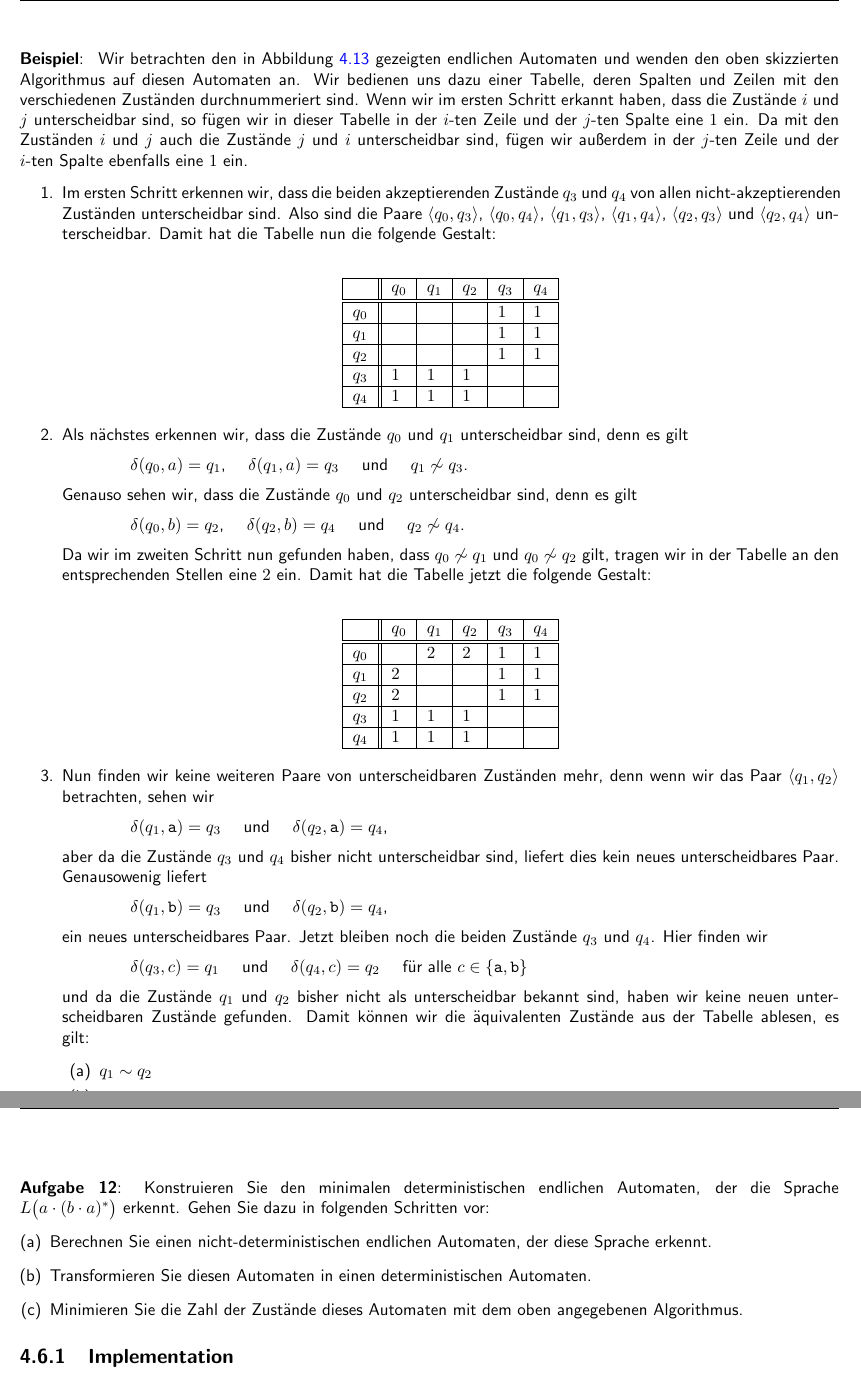
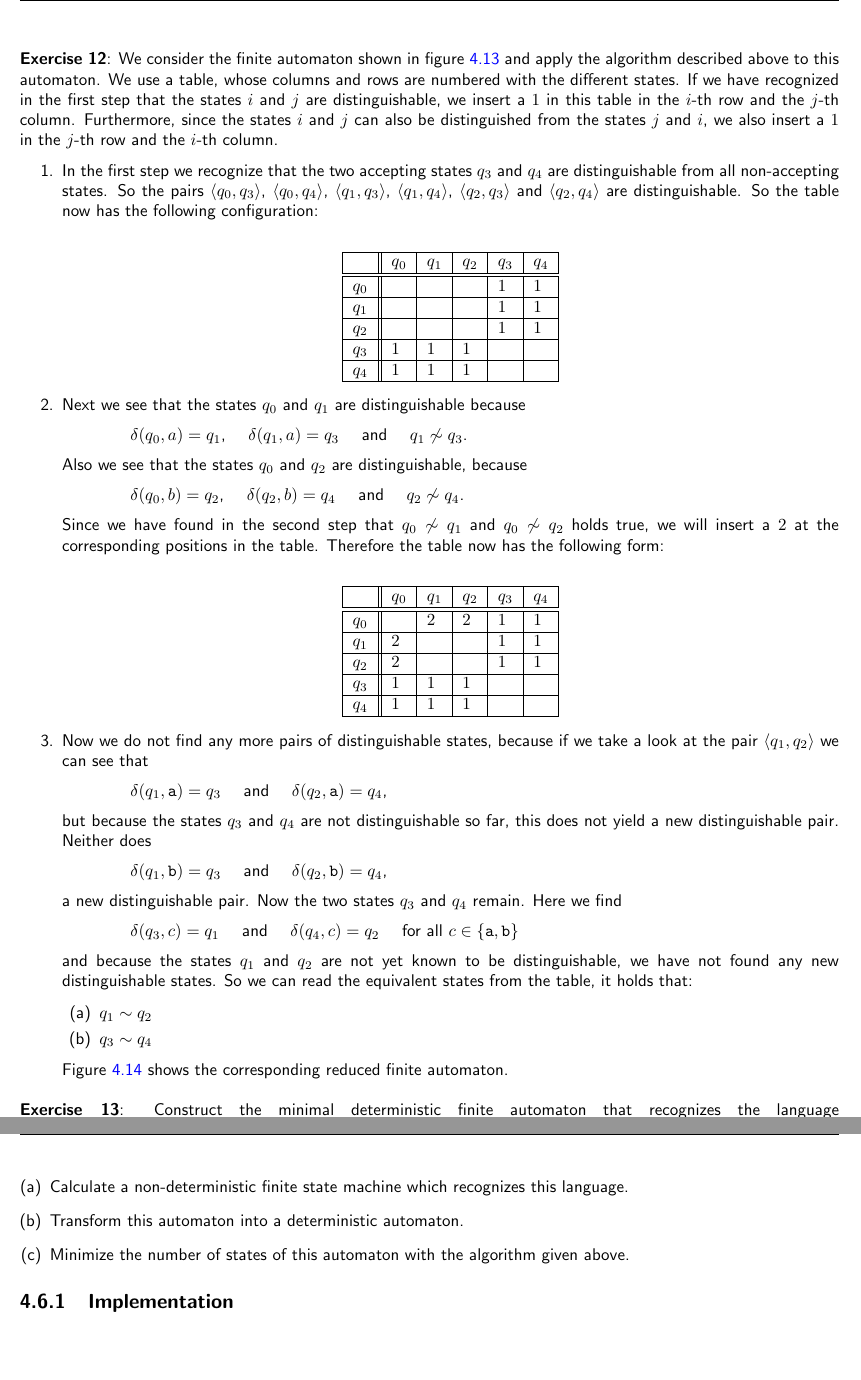
Before and after one commit to karlstroetmann/Formal-Languages, a LaTeX thesis (Lecture-Notes/formal-languages.tex, which reads Lecture-Notes/finite-state-machines.tex): two parts of pages 44 and 45 of 255, joined at a grey line, cut at the place of the change, the shorter picture padded with empty space. Compiled offline with pdfLaTeX; the source files are stored in an older character set and shown here as Unicode.

Commit message:
Translated section 'Minimierung endlicher Automaten' to english

```diff
--- a/Lecture-Notes/finite-state-machines.tex
+++ b/Lecture-Notes/finite-state-machines.tex
@@ -1483,26 +1454,20 @@ Es lässt sich zeigen, dass der so konstruierte Automat tatsächlich minimal ist
 \pagebreak
 
 \vspace*{-0.5cm}
-\example
-Wir betrachten den in Abbildung \ref{fig:nicht-gleichwertig.dot} gezeigten endlichen
-Automaten und wenden den oben skizzierten Algorithmus auf diesen Automaten an.
-Wir bedienen uns dazu einer Tabelle, deren Spalten und Zeilen mit den verschiedenen
-Zuständen durchnummeriert sind.  Wenn wir im ersten Schritt erkannt haben,
-dass die Zustände $i$ und $j$ unterscheidbar sind, so fügen wir in dieser Tabelle
- in der $i$-ten Zeile und der $j$-ten Spalte eine $1$ ein.
-Da mit den Zuständen $i$ und $j$ auch die Zustände $j$ und $i$ unterscheidbar sind,
-fügen wir au{\ss}erdem in der $j$-ten Zeile und der $i$-ten Spalte ebenfalls eine $1$ ein.
-\begin{enumerate}
-\item Im ersten Schritt erkennen wir, dass die beiden akzeptierenden Zustände
-      $q_3$ und $q_4$ von allen nicht-akzeptierenden Zuständen unterscheidbar sind.
-      Also sind die Paare
+\exerciseEng
+We consider the finite automaton shown in figure \ref{fig:nicht-gleichwertig.dot} and apply the algorithm described above to this automaton.
+We use a table, whose columns and rows are numbered with the different states.  If we have recognized in the first step that the states $i$ and $j$ are distinguishable, we insert a $1$ in this table in the $i$-th row and the $j$-th column.
+Furthermore, since the states $i$ and $j$ can also be distinguished from the states $j$ and $i$, we also insert a $1$ in the $j$-th row and the $i$-th column.
+\begin{enumerate}
+\item In the first step we recognize that the two accepting states $q_3$ and $q_4$ are distinguishable from all non-accepting states.
+      So the pairs
       $\pair(q_0,q_3)$,
       $\pair(q_0,q_4)$,
       $\pair(q_1,q_3)$,
       $\pair(q_1,q_4)$,
-      $\pair(q_2,q_3)$ und
+      $\pair(q_2,q_3)$ and
       $\pair(q_2,q_4)$
-      unterscheidbar.  Damit hat die Tabelle nun die folgende Gestalt:
+      are distinguishable. So the table now has the following configuration:
       \begin{center}
       \begin{tabular}[t]{|l||l|l|l|l|l|}
       \hline
@@ -1521,22 +1486,17 @@ fügen wir au{\ss}erdem in der $j$-ten Zeile und der $i$-ten Spalte ebenfalls ei
       \hline
       \end{tabular}
       \end{center}
-\item Als nächstes erkennen wir, dass die Zustände $q_0$ und $q_1$ unterscheidbar sind,
-      denn es gilt
-      \\[0.2cm]
-      \hspace*{1.3cm}
-      $\delta(q_0,a) = q_1$, \quad $\delta(q_1,a) = q_3$ \quad und \quad $q_1 \not\sim q_3$.
-      \\[0.2cm]
-      Genauso sehen wir, dass die Zustände $q_0$ und $q_2$ unterscheidbar sind,
-      denn es gilt
-      \\[0.2cm]
-      \hspace*{1.3cm}
-      $\delta(q_0,b) = q_2$, \quad $\delta(q_2,b) = q_4$ \quad und \quad $q_2 \not\sim q_4$.
-      \\[0.2cm]
-      Da wir im zweiten Schritt nun gefunden haben, dass
-      $q_0 \not\sim q_1$ und $q_0 \not\sim q_2$ gilt, tragen wir in der Tabelle an den
-      entsprechenden Stellen eine $2$ ein. Damit hat die Tabelle
-      jetzt die folgende Gestalt:
+\item Next we see that the states $q_0$ and $q_1$ are distinguishable because
+      \\[0.2cm]
+      \hspace*{1.3cm}
+      $\delta(q_0,a) = q_1$, \quad $\delta(q_1,a) = q_3$ \quad and \quad $q_1 \not\sim q_3$.
+      \\[0.2cm]
+      Also we see that the states $q_0$ and $q_2$ are distinguishable, because
+      \\[0.2cm]
+      \hspace*{1.3cm}
+      $\delta(q_0,b) = q_2$, \quad $\delta(q_2,b) = q_4$ \quad and \quad $q_2 \not\sim q_4$.
+      \\[0.2cm]
+      Since we have found in the second step that $q_0 \not\sim q_1$ and $q_0 \not\sim q_2$ holds true, we will insert a $2$ at the corresponding positions in the table. Therefore the table now has the following form:
       \begin{center}
       \begin{tabular}[t]{|l||l|l|l|l|l|}
       \hline
@@ -1555,28 +1515,27 @@ fügen wir au{\ss}erdem in der $j$-ten Zeile und der $i$-ten Spalte ebenfalls ei
       \hline
       \end{tabular}
       \end{center}
-\item Nun finden wir keine weiteren Paare von unterscheidbaren Zuständen mehr,
-      denn wenn wir das Paar $\pair(q_1,q_2)$ betrachten, sehen wir
-      \\[0.2cm]
-      \hspace*{1.3cm}
-      $\delta(q_1,\texttt{a}) = q_3$ \quad und \quad $\delta(q_2,\texttt{a}) = q_4$,
-      \\[0.2cm]
-      aber da die Zustände $q_3$ und $q_4$ bisher nicht unterscheidbar sind,
-      liefert dies kein neues unterscheidbares Paar.  Genausowenig liefert
-      \\[0.2cm]
-      \hspace*{1.3cm}
-      $\delta(q_1,\texttt{b}) = q_3$ \quad und \quad $\delta(q_2,\texttt{b}) = q_4$,
-      \\[0.2cm]
-      ein neues unterscheidbares Paar.  Jetzt bleiben noch die beiden Zustände
-      $q_3$ und $q_4$.  Hier finden wir
-      \\[0.2cm]
-      \hspace*{1.3cm}
-      $\delta(q_3,c) = q_1$ \quad und \quad $\delta(q_4,c) = q_2$ \quad für alle $c \in \{\texttt{a}, \texttt{b}\}$
-      \\[0.2cm]
-      und da die Zustände $q_1$ und $q_2$ bisher nicht als unterscheidbar bekannt sind,
-      haben wir keine neuen unterscheidbaren Zustände gefunden.
-      Damit können wir die äquivalenten Zustände aus der Tabelle ablesen, es gilt:
+\item Now we do not find any more pairs of distinguishable states, because if we take a look at the pair $\pair(q_1,q_2)$ we can see that
+      \\[0.2cm]
+      \hspace*{1.3cm}
+      $\delta(q_1,\texttt{a}) = q_3$ \quad and \quad $\delta(q_2,\texttt{a}) = q_4$,
+      \\[0.2cm]
+      but because the states $q_3$ and $q_4$ are not distinguishable so far, this does not yield a new distinguishable pair.  Neither does
+      \\[0.2cm]
+      \hspace*{1.3cm}
+      $\delta(q_1,\texttt{b}) = q_3$ \quad and \quad $\delta(q_2,\texttt{b}) = q_4$,
+      \\[0.2cm]
+      a new distinguishable pair.  Now the two states $q_3$ and $q_4$ remain.  Here we find
+      \\[0.2cm]
+      \hspace*{1.3cm}
+      $\delta(q_3,c) = q_1$ \quad and \quad $\delta(q_4,c) = q_2$ \quad for all $c \in \{\texttt{a}, \texttt{b}\}$
+      \\[0.2cm]
+      and because the states $q_1$ and $q_2$ are not yet known to be distinguishable, we have not found any new distinguishable states.
+      So we can read the equivalent states from the table, it holds that:
       \begin{enumerate}
       \item $q_1 \sim q_2$
       \item $q_3 \sim q_4$
       \end{enumerate}
+      Figure \ref{fig:gleichwertig.dot} shows the corresponding reduced finite automaton.
+\end{enumerate}
+
@@ -1593,14 +1549,13 @@ fügen wir au{\ss}erdem in der $j$-ten Zeile und der $i$-ten Spalte ebenfalls ei
 
 
 
-\exercise
-Konstruieren Sie den minimalen deterministischen endlichen Automaten, der die Sprache \linebreak
-$L\bigl(a \cdot (b \cdot a)^*\bigr)$ erkennt.  Gehen Sie dazu in folgenden Schritten vor:
+\exerciseEng
+Construct the minimal deterministic finite automaton that recognizes the language \linebreak
+$L\bigl(a \cdot (b \cdot a)^*\bigr)$.  Take the following steps to do this:
 \begin{enumerate}[(a)]
-\item Berechnen Sie einen nicht-deterministischen endlichen Automaten, der diese Sprache
-      erkennt.
-\item Transformieren Sie diesen Automaten in einen deterministischen Automaten.
-\item Minimieren Sie die Zahl der Zustände dieses Automaten mit dem oben angegebenen Algorithmus.
+\item Calculate a non-deterministic finite state machine which recognizes this language.
+\item Transform this automaton into a deterministic automaton.
+\item Minimize the number of states of this automaton with the algorithm given above.
 \end{enumerate}
 
 \subsection{Implementation}
```
Also changed, not shown: Lecture-Notes/finite-state-machines.tex (92 more changed lines).
